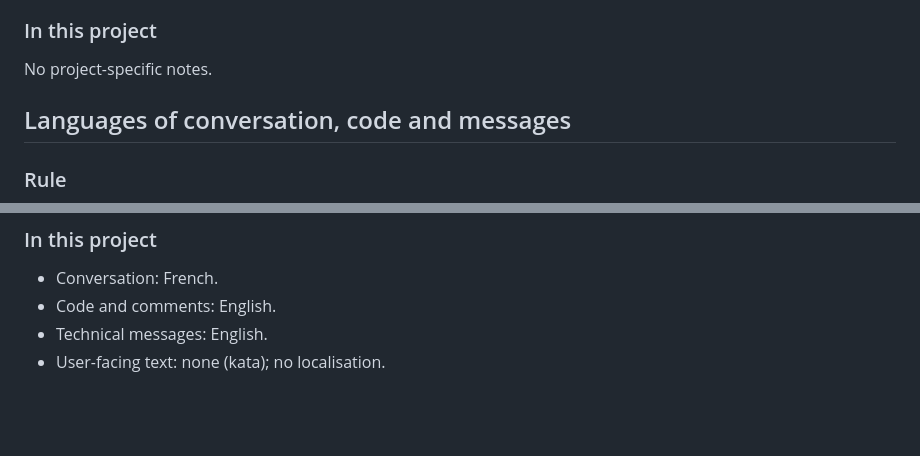
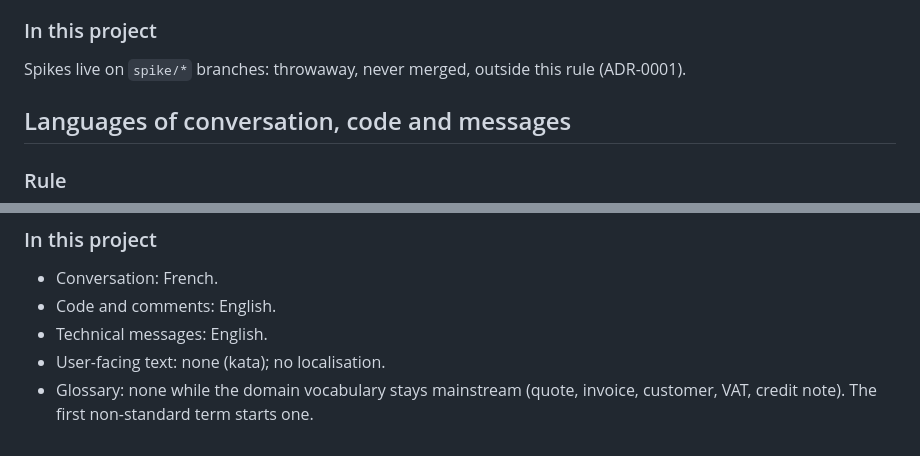
Before and after one commit to SamirZebbouche/InvoiceKata, a Markdown page: CLAUDE.md, 2 parts joined by grey strips. Rendered like a GitHub page; blank space fills up the shorter version.

Commit message:
chore: declare the spike zone and the glossary threshold
The TDD rule only exempts zones a project declares, and the language
rule asks for a glossary; both notes reflect the owner's decisions so
the agent neither bends the rules silently nor adds ceremony.

Co-Authored-By: Claude Opus 5.5 <noreply@anthropic.com>

```diff
--- a/CLAUDE.md
+++ b/CLAUDE.md
@@ -158,7 +158,7 @@ regime: only what has a machine oracle is tested there.
 <!-- /ai-core:test-tdd-cycle -->
 
 ### In this project
-No project-specific notes.
+Spikes live on `spike/*` branches: throwaway, never merged, outside this rule (ADR-0001).
 
 <!-- ai-core:lang-conversation-and-code@v2 -->
 ## Languages of conversation, code and messages
@@ -195,3 +195,5 @@ Always. The defaults hold until the project declares otherwise.
 - Code and comments: English.
 - Technical messages: English.
 - User-facing text: none (kata); no localisation.
+- Glossary: none while the domain vocabulary stays mainstream (quote, invoice, customer, VAT, credit note).
+  The first non-standard term starts one.
```
